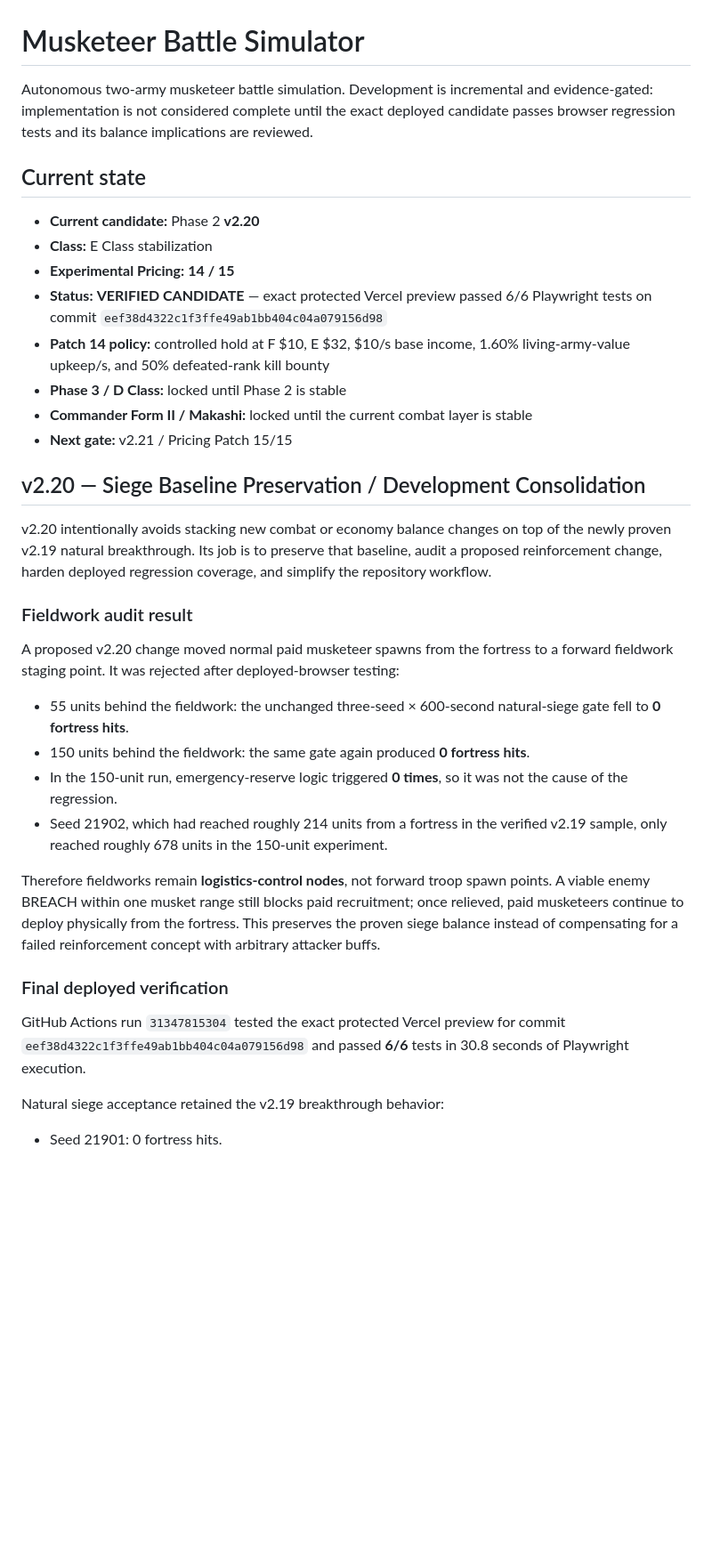
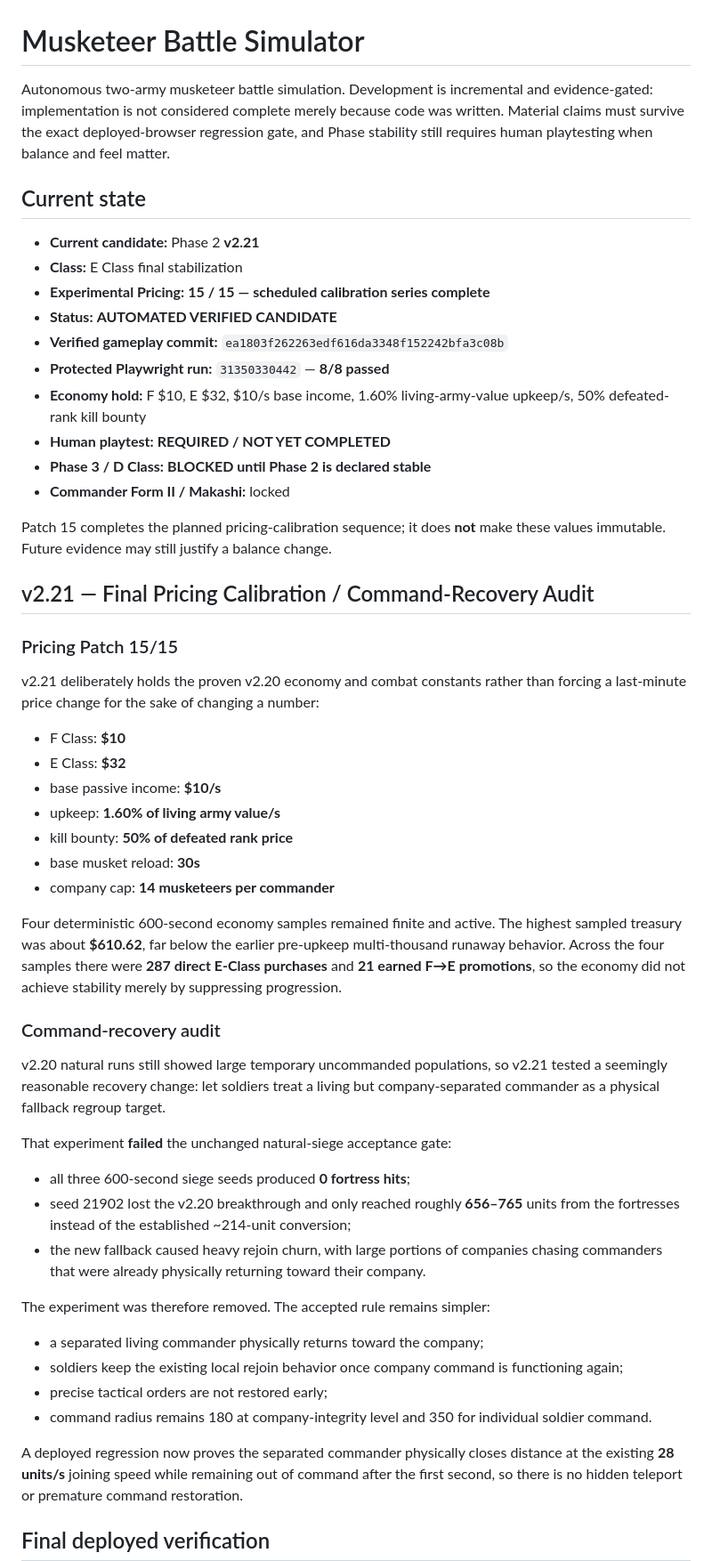
Before and after one commit to chclpersonal-collab/Trendy-Game, a Markdown page: README.md, the part around one of its changes. Shown at 89% size. Rendered like a GitHub page; blank space fills up the shorter version.

Commit message:
docs: record v2.21 Patch 15 verification and roadmap

```diff
--- a/README.md
+++ b/README.md
@@ -1,37 +1,56 @@
 # Musketeer Battle Simulator
 
-Autonomous two-army musketeer battle simulation. Development is incremental and evidence-gated: implementation is not considered complete until the exact deployed candidate passes browser regression tests and its balance implications are reviewed.
+Autonomous two-army musketeer battle simulation. Development is incremental and evidence-gated: implementation is not considered complete merely because code was written. Material claims must survive the exact deployed-browser regression gate, and Phase stability still requires human playtesting when balance and feel matter.
 
 ## Current state
 
-- **Current candidate:** Phase 2 **v2.20**
-- **Class:** E Class stabilization
-- **Experimental Pricing:** **14 / 15**
-- **Status:** **VERIFIED CANDIDATE** — exact protected Vercel preview passed 6/6 Playwright tests on commit `eef38d4322c1f3ffe49ab1bb404c04a079156d98`
-- **Patch 14 policy:** controlled hold at F $10, E $32, $10/s base income, 1.60% living-army-value upkeep/s, and 50% defeated-rank kill bounty
-- **Phase 3 / D Class:** locked until Phase 2 is stable
-- **Commander Form II / Makashi:** locked until the current combat layer is stable
-- **Next gate:** v2.21 / Pricing Patch 15/15
+- **Current candidate:** Phase 2 **v2.21**
+- **Class:** E Class final stabilization
+- **Experimental Pricing:** **15 / 15 — scheduled calibration series complete**
+- **Status:** **AUTOMATED VERIFIED CANDIDATE**
+- **Verified gameplay commit:** `ea1803f262263edf616da3348f152242bfa3c08b`
+- **Protected Playwright run:** `31350330442` — **8/8 passed**
+- **Economy hold:** F $10, E $32, $10/s base income, 1.60% living-army-value upkeep/s, 50% defeated-rank kill bounty
+- **Human playtest:** **REQUIRED / NOT YET COMPLETED**
+- **Phase 3 / D Class:** **BLOCKED until Phase 2 is declared stable**
+- **Commander Form II / Makashi:** locked
 
-## v2.20 — Siege Baseline Preservation / Development Consolidation
+Patch 15 completes the planned pricing-calibration sequence; it does **not** make these values immutable. Future evidence may still justify a balance change.
 
-v2.20 intentionally avoids stacking new combat or economy balance changes on top of the newly proven v2.19 natural breakthrough. Its job is to preserve that baseline, audit a proposed reinforcement change, harden deployed regression coverage, and simplify the repository workflow.
+## v2.21 — Final Pricing Calibration / Command-Recovery Audit
 
-### Fieldwork audit result
+### Pricing Patch 15/15
 
-A proposed v2.20 change moved normal paid musketeer spawns from the fortress to a forward fieldwork staging point. It was rejected after deployed-browser testing:
+v2.21 deliberately holds the proven v2.20 economy and combat constants rather than forcing a last-minute price change for the sake of changing a number:
 
-- 55 units behind the fieldwork: the unchanged three-seed × 600-second natural-siege gate fell to **0 fortress hits**.
-- 150 units behind the fieldwork: the same gate again produced **0 fortress hits**.
-- In the 150-unit run, emergency-reserve logic triggered **0 times**, so it was not the cause of the regression.
-- Seed 21902, which had reached roughly 214 units from a fortress in the verified v2.19 sample, only reached roughly 678 units in the 150-unit experiment.
+- F Class: **$10**
+- E Class: **$32**
+- base passive income: **$10/s**
+- upkeep: **1.60% of living army value/s**
+- kill bounty: **50% of defeated rank price**
+- base musket reload: **30s**
+- company cap: **14 musketeers per commander**
 
-Therefore fieldworks remain **logistics-control nodes**, not forward troop spawn points. A viable enemy BREACH within one musket range still blocks paid recruitment; once relieved, paid musketeers continue to deploy physically from the fortress. This preserves the proven siege balance instead of compensating for a failed reinforcement concept with arbitrary attacker buffs.
+Four deterministic 600-second economy samples remained finite and active. The highest sampled treasury was about **$610.62**, far below the earlier pre-upkeep multi-thousand runaway behavior. Across the four samples there were **287 direct E-Class purchases** and **21 earned F→E promotions**, so the economy did not achieve stability merely by suppressing progression.
 
-### Final deployed verification
+### Command-recovery audit
 
-GitHub Actions run `31347815304` tested the exact protected Vercel preview for commit `eef38d4322c1f3ffe49ab1bb404c04a079156d98` and passed **6/6** tests in 30.8 seconds of Playwright execution.
+v2.20 natural runs still showed large temporary uncommanded populations, so v2.21 tested a seemingly reasonable recovery change: let soldiers treat a living but company-separated commander as a physical fallback regroup target.
 
-Natural siege acceptance retained the v2.19 breakthrough behavior:
+That experiment **failed** the unchanged natural-siege acceptance gate:
 
-- Seed 21901: 0 fortress hits.
+- all three 600-second siege seeds produced **0 fortress hits**;
+- seed 21902 lost the v2.20 breakthrough and only reached roughly **656–765** units from the fortresses instead of the established ~214-unit conversion;
+- the new fallback caused heavy rejoin churn, with large portions of companies chasing commanders that were already physically returning toward their company.
+
+The experiment was therefore removed. The accepted rule remains simpler:
+
+- a separated living commander physically returns toward the company;
+- soldiers keep the existing local rejoin behavior once company command is functioning again;
+- precise tactical orders are not restored early;
+- command radius remains 180 at company-integrity level and 350 for individual soldier command.
+
+A deployed regression now proves the separated commander physically closes distance at the existing **28 units/s** joining speed while remaining out of command after the first second, so there is no hidden teleport or premature command restoration.
+
+## Final deployed verification
+
```
Also changed, not shown: other parts of README.md (+50 -8 lines).
